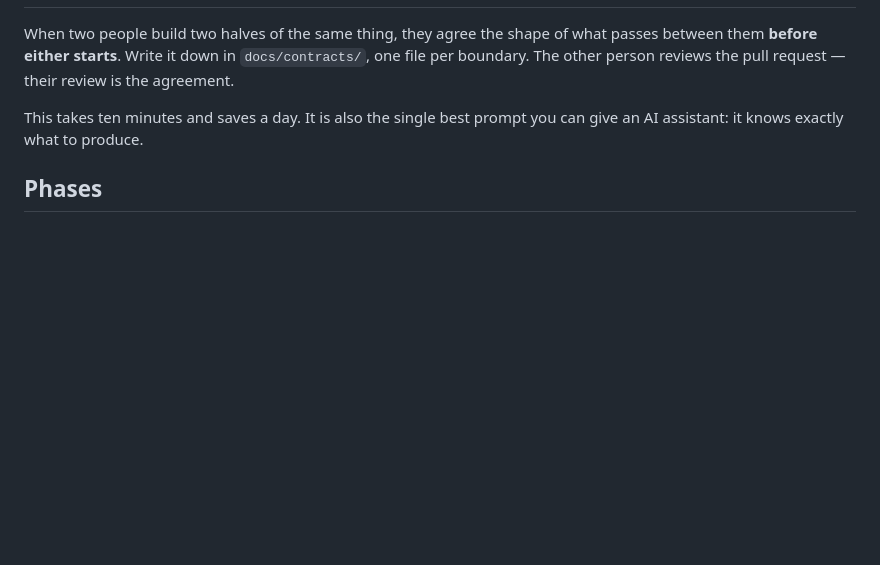
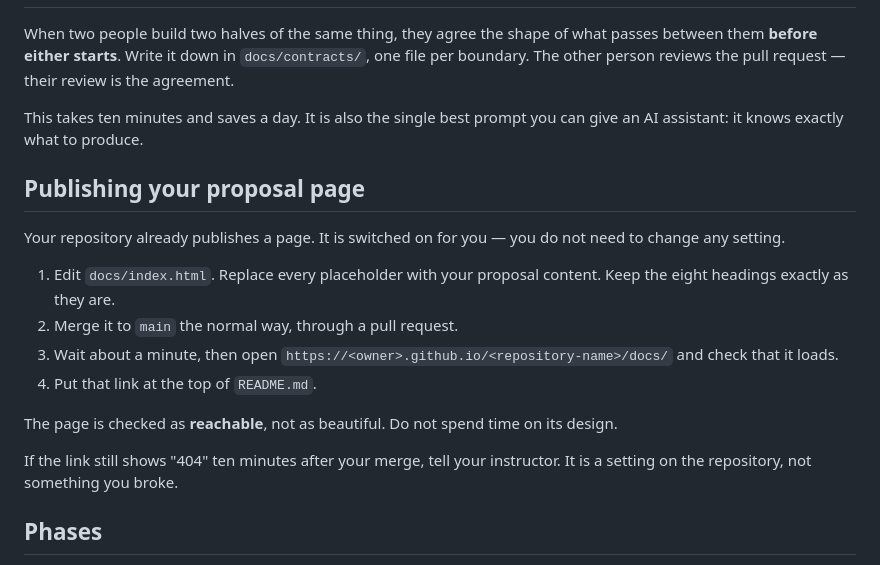
Before and after one commit to isom472-fall2026/isom472-team-template, a Markdown page: docs/how-we-work.md, the part around the change. Drawn GitHub-style; blank space fills up the shorter version.

Commit message:
Add the steps for publishing the proposal page
Co-Authored-By: Claude Opus 5 (1M context) <noreply@anthropic.com>

```diff
--- a/docs/how-we-work.md
+++ b/docs/how-we-work.md
@@ -77,6 +77,23 @@ boundary. The other person reviews the pull request — their review is the agre
 This takes ten minutes and saves a day. It is also the single best prompt you can give an
 AI assistant: it knows exactly what to produce.
 
+## Publishing your proposal page
+
+Your repository already publishes a page. It is switched on for you — you do not need to
+change any setting.
+
+1. Edit `docs/index.html`. Replace every placeholder with your proposal content. Keep the
+   eight headings exactly as they are.
+2. Merge it to `main` the normal way, through a pull request.
+3. Wait about a minute, then open `https://<owner>.github.io/<repository-name>/docs/` and
+   check that it loads.
+4. Put that link at the top of `README.md`.
+
+The page is checked as **reachable**, not as beautiful. Do not spend time on its design.
+
+If the link still shows "404" ten minutes after your merge, tell your instructor. It is a
+setting on the repository, not something you broke.
+
 ## Phases
 
 Six phases. Each ends on a Wednesday, with a tag. **The tag is what gets graded** — work
```
